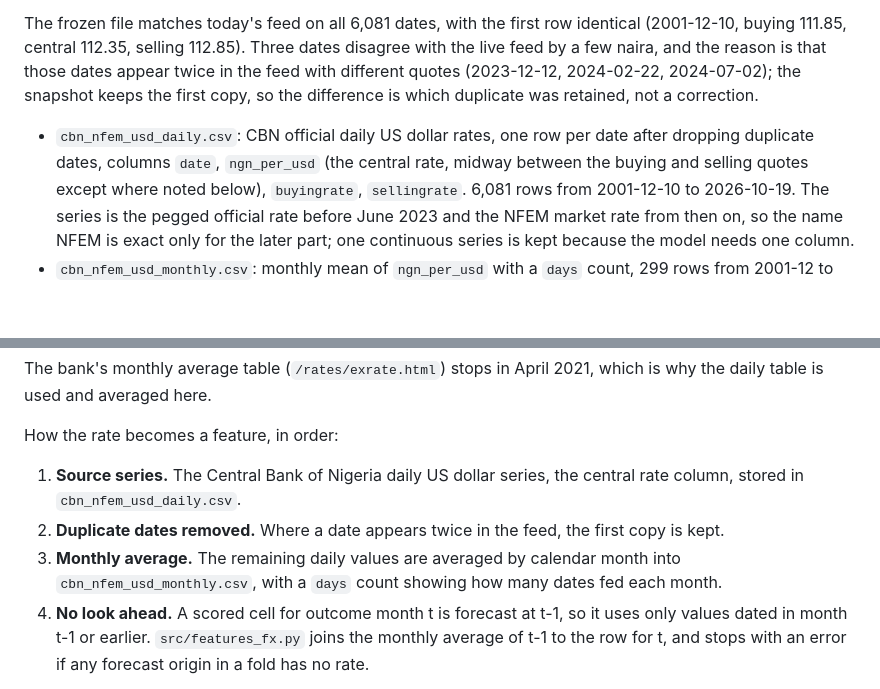
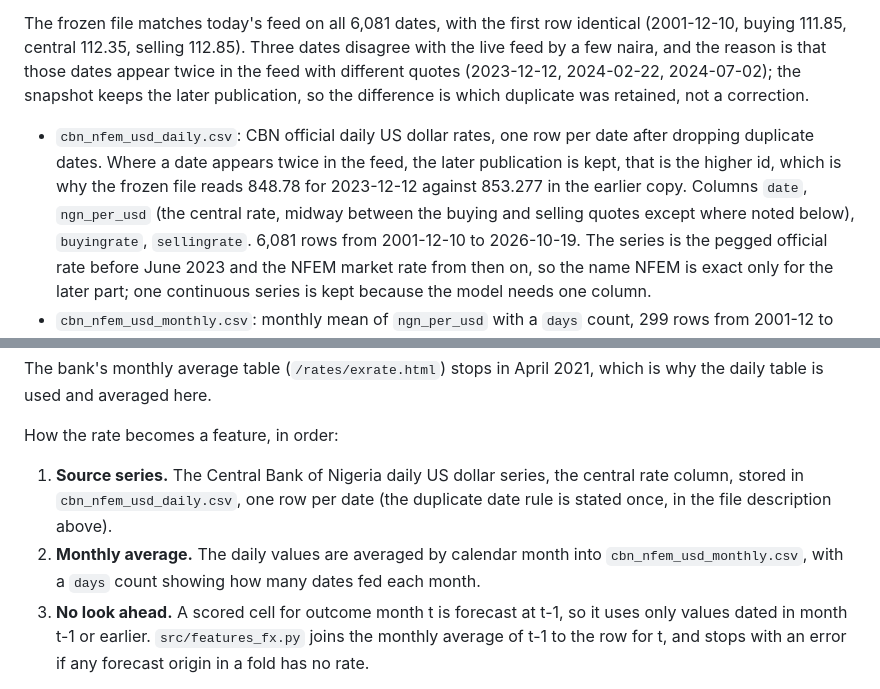
Before and after one commit to Electric97599/ai4e-price-alerts, a Markdown page: data/nigeria/DATA.md, 2 parts joined by grey strips. Rendered like a GitHub page; blank space fills up the shorter version.

Commit message:
Address review on #17: later publication is kept for duplicate dates, state the rule once

```diff
--- a/data/nigeria/DATA.md
+++ b/data/nigeria/DATA.md
@@ -144,11 +144,13 @@ Three different links get mixed up on this project, so they are named here once:
 The frozen file matches today's feed on all 6,081 dates, with the first row identical
 (2001-12-10, buying 111.85, central 112.35, selling 112.85). Three dates disagree with the
 live feed by a few naira, and the reason is that those dates appear twice in the feed with
-different quotes (2023-12-12, 2024-02-22, 2024-07-02); the snapshot keeps the first copy, so
-the difference is which duplicate was retained, not a correction.
+different quotes (2023-12-12, 2024-02-22, 2024-07-02); the snapshot keeps the later
+publication, so the difference is which duplicate was retained, not a correction.
 
 - `cbn_nfem_usd_daily.csv`: CBN official daily US dollar rates, one row per date after
-  dropping duplicate dates, columns `date`, `ngn_per_usd` (the central rate, midway between
+  dropping duplicate dates. Where a date appears twice in the feed, the later publication is
+  kept, that is the higher id, which is why the frozen file reads 848.78 for 2023-12-12
+  against 853.277 in the earlier copy. Columns `date`, `ngn_per_usd` (the central rate, midway between
   the buying and selling quotes except where noted below), `buyingrate`, `sellingrate`.
   6,081 rows from 2001-12-10 to 2026-10-19. The series is the pegged official rate before
   June 2023 and the NFEM market rate from then on, so the name NFEM is exact only for the
@@ -169,11 +171,11 @@ the daily table is used and averaged here.
 How the rate becomes a feature, in order:
 
 1. **Source series.** The Central Bank of Nigeria daily US dollar series, the central rate
-   column, stored in `cbn_nfem_usd_daily.csv`.
-2. **Duplicate dates removed.** Where a date appears twice in the feed, the first copy is kept.
-3. **Monthly average.** The remaining daily values are averaged by calendar month into
+   column, stored in `cbn_nfem_usd_daily.csv`, one row per date (the duplicate date rule is
+   stated once, in the file description above).
+2. **Monthly average.** The daily values are averaged by calendar month into
    `cbn_nfem_usd_monthly.csv`, with a `days` count showing how many dates fed each month.
-4. **No look ahead.** A scored cell for outcome month t is forecast at t-1, so it uses only
+3. **No look ahead.** A scored cell for outcome month t is forecast at t-1, so it uses only
    values dated in month t-1 or earlier. `src/features_fx.py` joins the monthly average of
    t-1 to the row for t, and stops with an error if any forecast origin in a fold has no rate.
 
```
